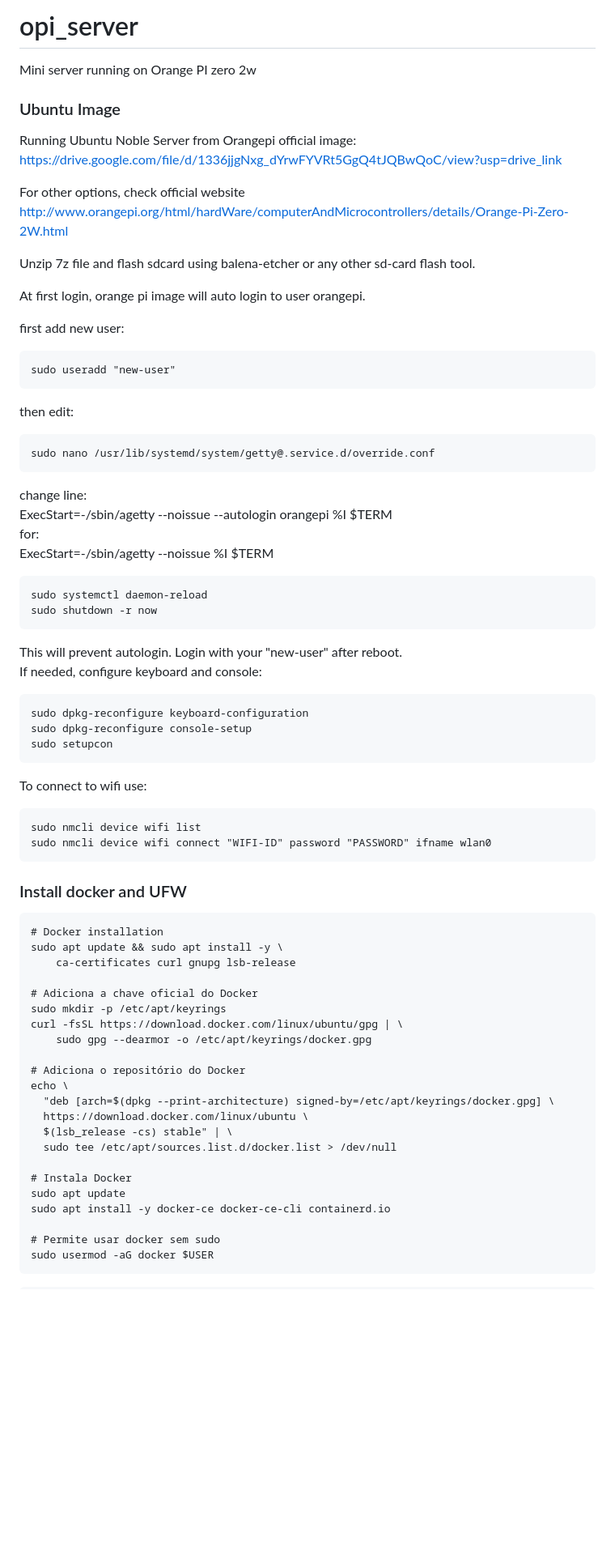
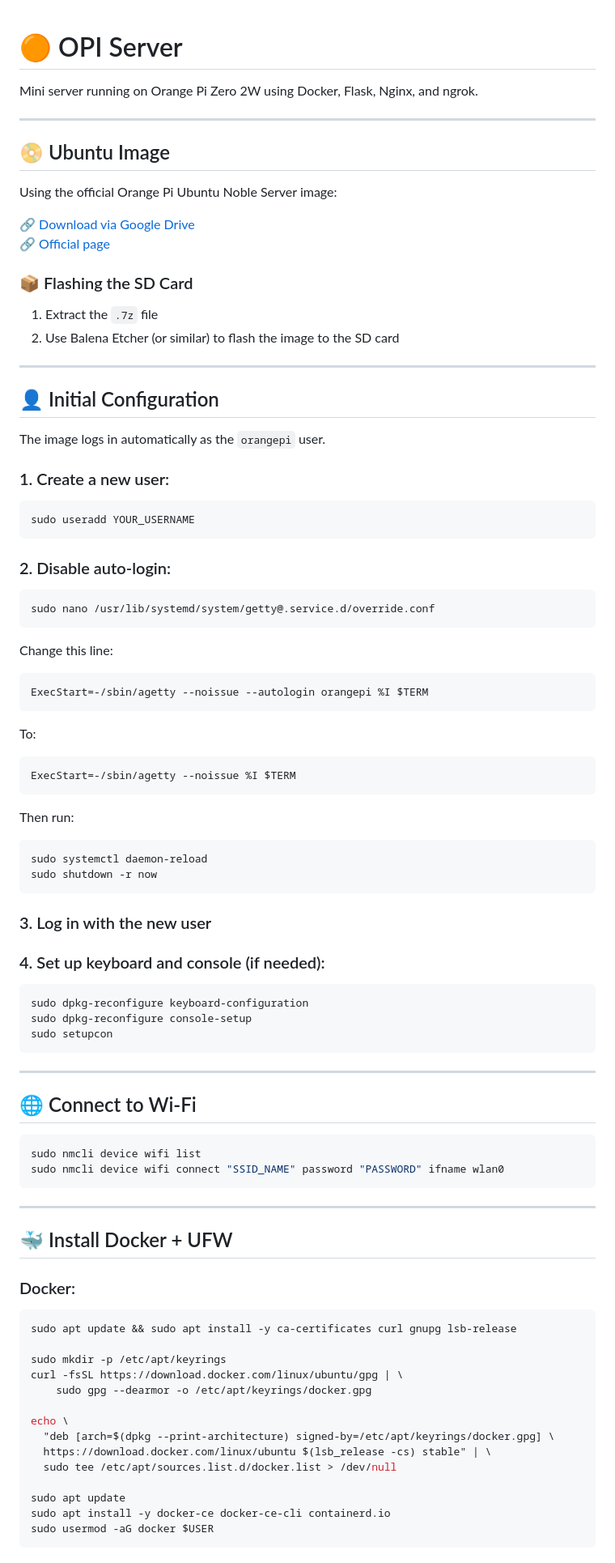
Before and after one commit to ander-yamamoto/opi_server, a Markdown page: README.md, the part around one of its changes. Shown at 81% size. GitHub-like rendering; blank space fills up the shorter version.

`````diff
--- a/README.md
+++ b/README.md
@@ -1,70 +1,98 @@
-# opi_server
-Mini server running on Orange PI zero 2w
 
-### Ubuntu Image
-Running Ubuntu Noble Server from Orangepi official image:
-https://drive.google.com/file/d/1336jjgNxg_dYrwFYVRt5GgQ4tJQBwQoC/view?usp=drive_link
+# 🟠 OPI Server
 
-For other options, check official website
-http://www.orangepi.org/html/hardWare/computerAndMicrocontrollers/details/Orange-Pi-Zero-2W.html
+Mini server running on Orange Pi Zero 2W using Docker, Flask, Nginx, and ngrok.
 
-Unzip 7z file and flash sdcard using balena-etcher or any other sd-card flash tool.
+---
 
-At first login, orange pi image will auto login to user orangepi.
+## 📀 Ubuntu Image
 
-first add new user:
-```
-sudo useradd "new-user"
-```
-then edit:
-```
+Using the official Orange Pi Ubuntu Noble Server image:
+
+🔗 [Download via Google Drive](https://drive.google.com/file/d/1336jjgNxg_dYrwFYVRt5GgQ4tJQBwQoC/view?usp=drive_link)
+🔗 [Official page](http://www.orangepi.org/html/hardWare/computerAndMicrocontrollers/details/Orange-Pi-Zero-2W.html)
+
+### 📦 Flashing the SD Card
+
+1. Extract the `.7z` file
+2. Use Balena Etcher (or similar) to flash the image to the SD card
+
+---
+
+## 👤 Initial Configuration
+
+The image logs in automatically as the `orangepi` user.
+
+### 1. Create a new user:
+
+```bash
+sudo useradd YOUR_USERNAME
+````
+
+### 2. Disable auto-login:
+
+```bash
 sudo nano /usr/lib/systemd/system/getty@.service.d/override.conf
 ```
-change line:
+
+Change this line:
+
+```
 ExecStart=-/sbin/agetty --noissue --autologin orangepi %I $TERM
-for:
+```
+
+To:
+
+```
 ExecStart=-/sbin/agetty --noissue %I $TERM
 ```
+
+Then run:
+
+```bash
 sudo systemctl daemon-reload
 sudo shutdown -r now
 ```
-This will prevent autologin.
-Login with your "new-user" after reboot.
-If needed, configure keyboard and console:
-```
+
+### 3. Log in with the new user
+
+### 4. Set up keyboard and console (if needed):
+
+```bash
 sudo dpkg-reconfigure keyboard-configuration
 sudo dpkg-reconfigure console-setup
 sudo setupcon
 ```
-To connect to wifi use:
-```
+
+---
+
+## 🌐 Connect to Wi-Fi
+
+```bash
 sudo nmcli device wifi list
-sudo nmcli device wifi connect "WIFI-ID" password "PASSWORD" ifname wlan0
+sudo nmcli device wifi connect "SSID_NAME" password "PASSWORD" ifname wlan0
 ```
 
-### Install docker and UFW
-```
-# Docker installation
-sudo apt update && sudo apt install -y \
-    ca-certificates curl gnupg lsb-release
+---
 
-# Adiciona a chave oficial do Docker
+## 🐳 Install Docker + UFW
+
+### Docker:
+
+```bash
+sudo apt update && sudo apt install -y ca-certificates curl gnupg lsb-release
+
 sudo mkdir -p /etc/apt/keyrings
 curl -fsSL https://download.docker.com/linux/ubuntu/gpg | \
     sudo gpg --dearmor -o /etc/apt/keyrings/docker.gpg
 
-# Adiciona o repositório do Docker
 echo \
   "deb [arch=$(dpkg --print-architecture) signed-by=/etc/apt/keyrings/docker.gpg] \
-  https://download.docker.com/linux/ubuntu \
-  $(lsb_release -cs) stable" | \
+  https://download.docker.com/linux/ubuntu $(lsb_release -cs) stable" | \
   sudo tee /etc/apt/sources.list.d/docker.list > /dev/null
 
-# Instala Docker
 sudo apt update
 sudo apt install -y docker-ce docker-ce-cli containerd.io
-
-# Permite usar docker sem sudo
 sudo usermod -aG docker $USER
 ```
 
`````
Also changed, not shown: other parts of README.md (+57 -32 lines).
